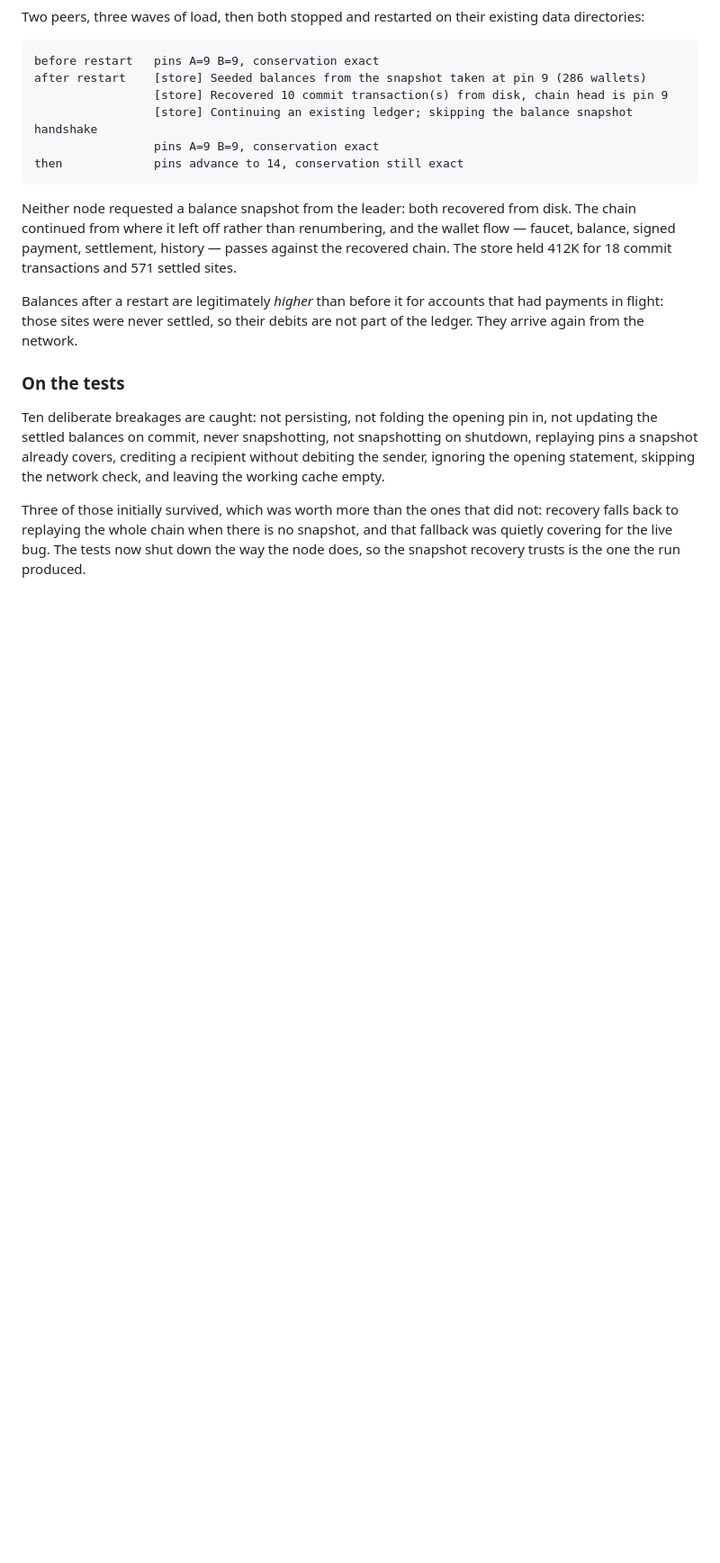
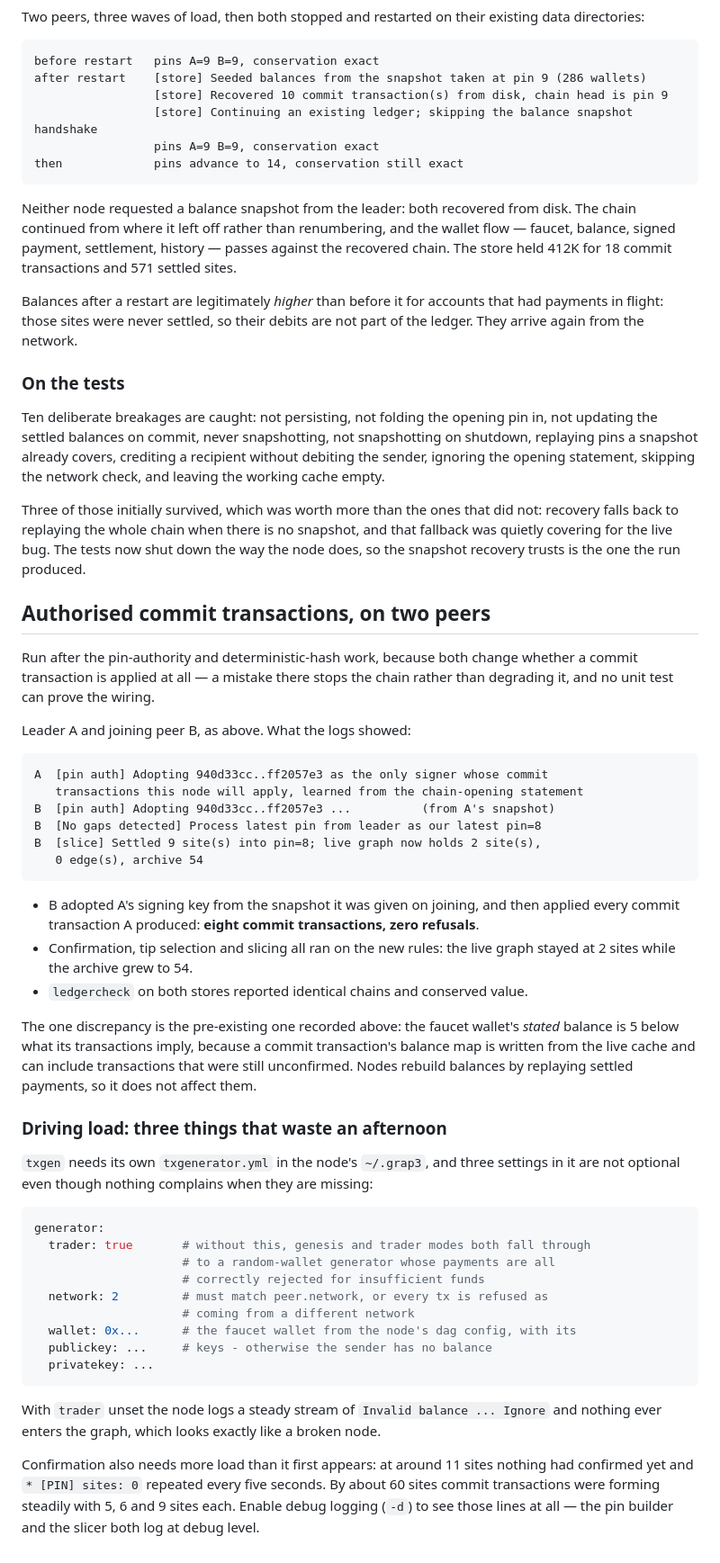
Before and after one commit to Grape-Chain/Grape-Dag, a Markdown page: docs/live-validation.md, the part around the change. Shown at 90% size. Rendered like a GitHub page; blank space fills up the shorter version.

Commit message:
Validate authorised commit transactions on a live two-peer network
The pin-authority and deterministic-hash changes both decide whether a
commit transaction is applied at all, and getting either wrong stops the
chain rather than degrading it. Unit tests cover the logic; only a real
network covers the wiring.

Leader and joining peer, by hand. The peer adopted the leader's signing
key from the snapshot it was given on joining, then applied every commit
transaction the leader produced: eight of them, zero refusals. Confirmation
at two thirds, the repaired tip selection and slicing all ran on the new
rules - the live graph stayed at two sites while the archive grew to
fifty-four - and ledgercheck reported identical chains and conserved value
on both stores.

The only discrepancy is the one already recorded here: a commit
transaction's balance map is written from the live cache, so it can include
transactions that were still unconfirmed. Nodes rebuild balances by
replaying settled payments, so it does not affect them.

Also written down: the three txgen settings that are not optional but
complain about nothing when missing. Without generator.trader the genesis
and trader modes both fall through to a random-wallet generator whose
payments are all correctly rejected, which looks exactly like a broken
node - it cost an afternoon here, so it is in the document now.

Co-Authored-By: Claude Opus 5 <noreply@anthropic.com>
Claude-Session: https://claude.ai/code/session_01TQdQF78d9SohB7FvHX13TY

````diff
--- a/docs/live-validation.md
+++ b/docs/live-validation.md
@@ -324,3 +324,60 @@ not: recovery falls back to replaying the whole chain when there is no snapshot,
 and that fallback was quietly covering for the live bug. The tests now shut down
 the way the node does, so the snapshot recovery trusts is the one the run
 produced.
+
+## Authorised commit transactions, on two peers
+
+Run after the pin-authority and deterministic-hash work, because both change
+whether a commit transaction is applied at all — a mistake there stops the chain
+rather than degrading it, and no unit test can prove the wiring.
+
+Leader A and joining peer B, as above. What the logs showed:
+
+```
+A  [pin auth] Adopting 940d33cc..ff2057e3 as the only signer whose commit
+   transactions this node will apply, learned from the chain-opening statement
+B  [pin auth] Adopting 940d33cc..ff2057e3 ...          (from A's snapshot)
+B  [No gaps detected] Process latest pin from leader as our latest pin=8
+B  [slice] Settled 9 site(s) into pin=8; live graph now holds 2 site(s),
+   0 edge(s), archive 54
+```
+
+- B adopted A's signing key from the snapshot it was given on joining, and then
+  applied every commit transaction A produced: **eight commit transactions, zero
+  refusals**.
+- Confirmation, tip selection and slicing all ran on the new rules: the live
+  graph stayed at 2 sites while the archive grew to 54.
+- `ledgercheck` on both stores reported identical chains and conserved value.
+
+The one discrepancy is the pre-existing one recorded above: the faucet wallet's
+*stated* balance is 5 below what its transactions imply, because a commit
+transaction's balance map is written from the live cache and can include
+transactions that were still unconfirmed. Nodes rebuild balances by replaying
+settled payments, so it does not affect them.
+
+### Driving load: three things that waste an afternoon
+
+`txgen` needs its own `txgenerator.yml` in the node's `~/.grap3`, and three
+settings in it are not optional even though nothing complains when they are
+missing:
+
+```yaml
+generator:
+  trader: true       # without this, genesis and trader modes both fall through
+                     # to a random-wallet generator whose payments are all
+                     # correctly rejected for insufficient funds
+  network: 2         # must match peer.network, or every tx is refused as
+                     # coming from a different network
+  wallet: 0x...      # the faucet wallet from the node's dag config, with its
+  publickey: ...     # keys - otherwise the sender has no balance
+  privatekey: ...
+```
+
+With `trader` unset the node logs a steady stream of `Invalid balance ... Ignore`
+and nothing ever enters the graph, which looks exactly like a broken node.
+
+Confirmation also needs more load than it first appears: at around 11 sites
+nothing had confirmed yet and `* [PIN] sites: 0` repeated every five seconds. By
+about 60 sites commit transactions were forming steadily with 5, 6 and 9 sites
+each. Enable debug logging (`-d`) to see those lines at all — the pin builder and
+the slicer both log at debug level.
````
